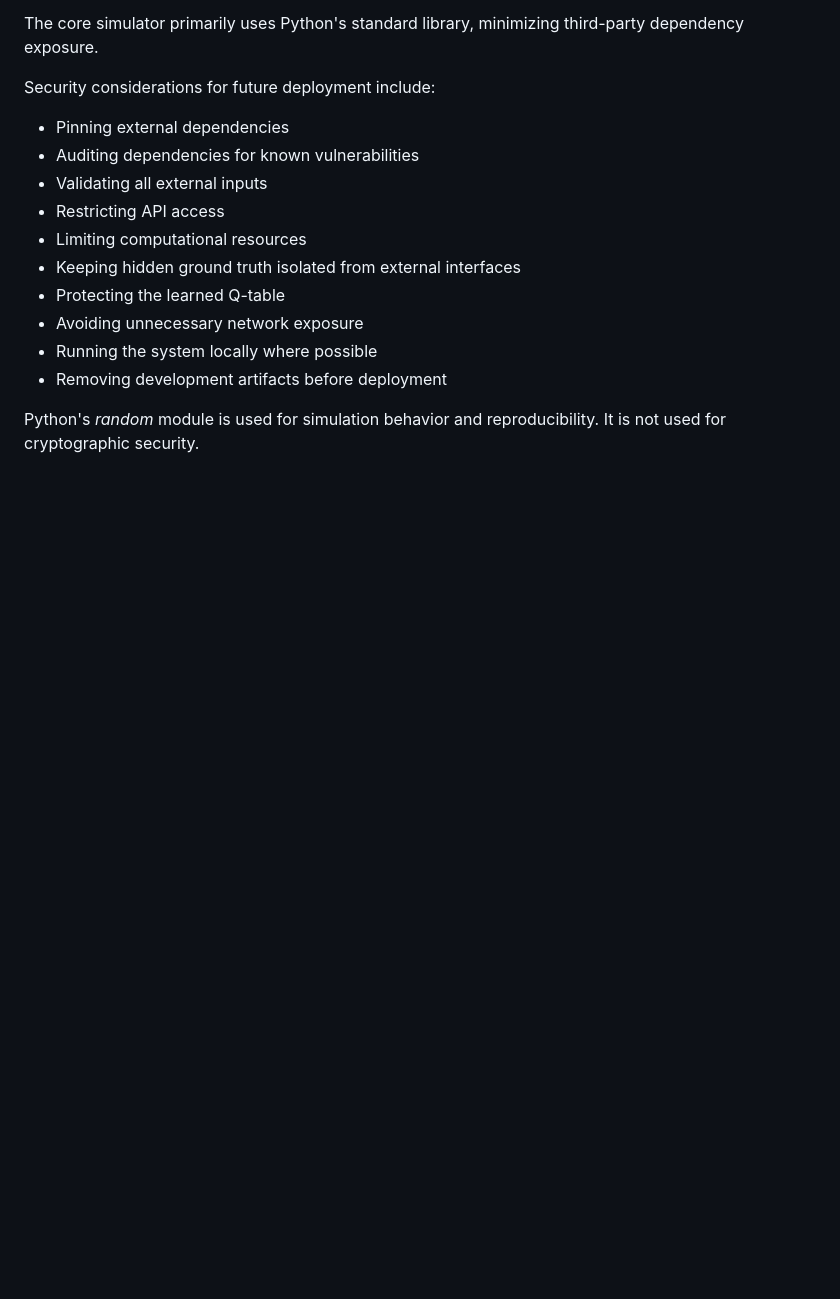
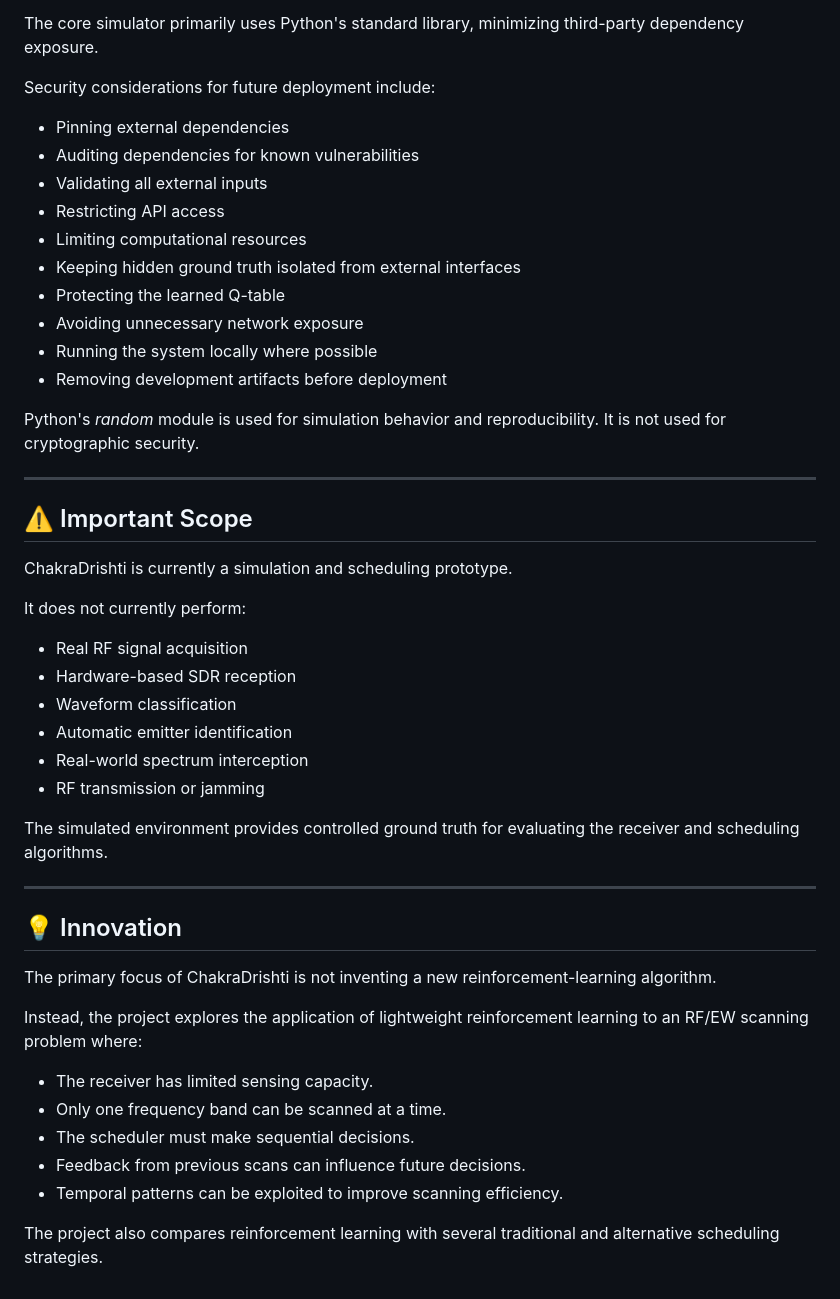
Before and after one commit to sreeja7748/ChakraDrishti, a Markdown page: README.md, the part around the change. GitHub-like rendering; blank space fills up the shorter version.

```diff
--- a/README.md
+++ b/README.md
@@ -544,3 +544,36 @@ Security considerations for future deployment include:
 - Removing development artifacts before deployment
 
 Python's *random* module is used for simulation behavior and reproducibility. It is not used for cryptographic security.
+
+---
+
+## ⚠️ Important Scope
+
+ChakraDrishti is currently a simulation and scheduling prototype.
+
+It does not currently perform:
+
+- Real RF signal acquisition
+- Hardware-based SDR reception
+- Waveform classification
+- Automatic emitter identification
+- Real-world spectrum interception
+- RF transmission or jamming
+
+The simulated environment provides controlled ground truth for evaluating the receiver and scheduling algorithms.
+
+---
+
+## 💡 Innovation
+
+The primary focus of ChakraDrishti is not inventing a new reinforcement-learning algorithm.
+
+Instead, the project explores the application of lightweight reinforcement learning to an RF/EW scanning problem where:
+
+- The receiver has limited sensing capacity.
+- Only one frequency band can be scanned at a time.
+- The scheduler must make sequential decisions.
+- Feedback from previous scans can influence future decisions.
+- Temporal patterns can be exploited to improve scanning efficiency.
+
+The project also compares reinforcement learning with several traditional and alternative scheduling strategies.
```
